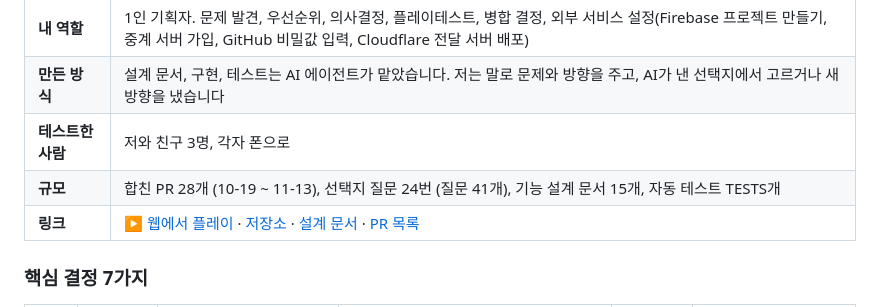
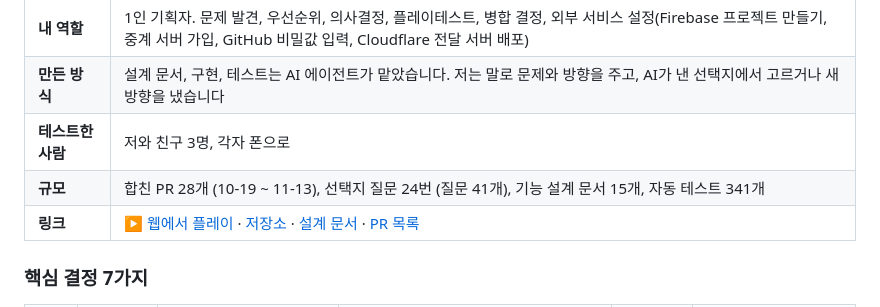
Before and after one commit to bobo33772-blip/Bubble-game, a Markdown page: docs/PM-기록.md, the part around the change. Drawn GitHub-style.

Commit message:
문서: 기획 기록 한눈에 보기 - 자동 테스트 341개
Co-Authored-By: Claude Opus 5.5 <noreply@anthropic.com>

```diff
--- a/docs/PM-기록.md
+++ b/docs/PM-기록.md
@@ -18,7 +18,7 @@ AI 코딩 에이전트(Claude Code)와 함께 만든 픽셀 거품 플랫포머
 | **내 역할** | 1인 기획자. 문제 발견, 우선순위, 의사결정, 플레이테스트, 병합 결정, 외부 서비스 설정(Firebase 프로젝트 만들기, 중계 서버 가입, GitHub 비밀값 입력, Cloudflare 전달 서버 배포) |
 | **만든 방식** | 설계 문서, 구현, 테스트는 AI 에이전트가 맡았습니다. 저는 말로 문제와 방향을 주고, AI가 낸 선택지에서 고르거나 새 방향을 냈습니다 |
 | **테스트한 사람** | 저와 친구 3명, 각자 폰으로 |
-| **규모** | 합친 PR 28개 (10-19 ~ 11-13), 선택지 질문 24번 (질문 41개), 기능 설계 문서 15개, 자동 테스트 TESTS개 |
+| **규모** | 합친 PR 28개 (10-19 ~ 11-13), 선택지 질문 24번 (질문 41개), 기능 설계 문서 15개, 자동 테스트 341개 |
 | **링크** | [▶ 웹에서 플레이](https://bubble-c3ad4.firebaseapp.com) · [저장소](https://github.com/bobo33772-blip/Bubble-game) · [설계 문서](../design/) · [PR 목록](#부록-pr-목록) |
 
 ### 핵심 결정 7가지
```
